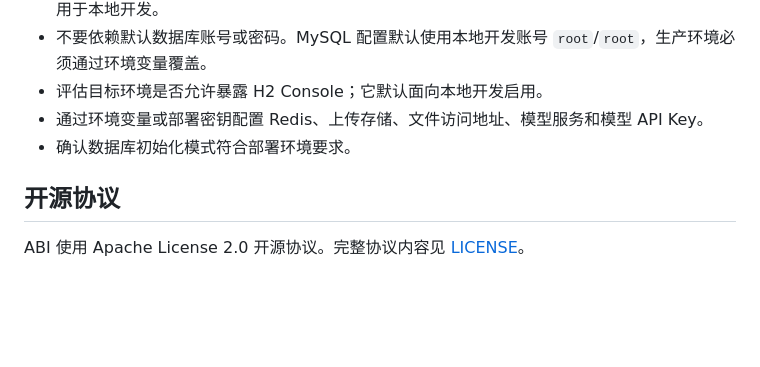
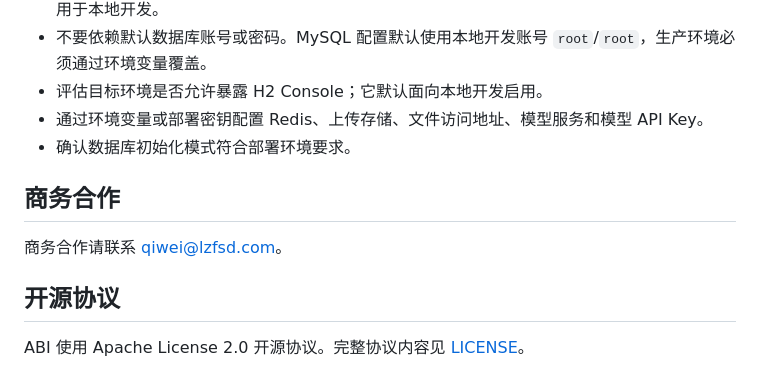
Before and after one commit to usoft-tech/abi, a Markdown page: README.zh-CN.md, the part around the change. GitHub-like rendering; blank space fills up the shorter version.

```diff
--- a/README.zh-CN.md
+++ b/README.zh-CN.md
@@ -177,6 +177,10 @@ npm run build
 - 通过环境变量或部署密钥配置 Redis、上传存储、文件访问地址、模型服务和模型 API Key。
 - 确认数据库初始化模式符合部署环境要求。
 
+## 商务合作
+
+商务合作请联系 qiwei@lzfsd.com。
+
 ## 开源协议
 
 ABI 使用 Apache License 2.0 开源协议。完整协议内容见 [LICENSE](./LICENSE)。
```
Also changed, not shown: README.md (+4 -0 lines).
